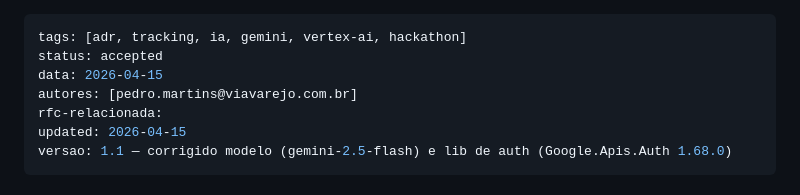
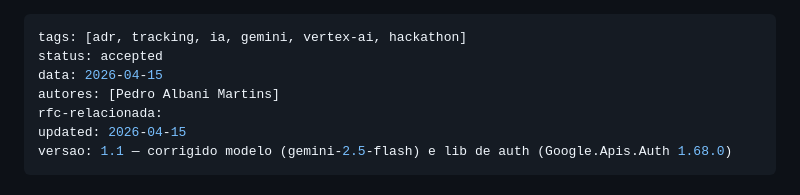
Before and after one commit to pedroalbanicb/tracking-memory-hackathon, a Markdown page: ADR/ADR-005-analise-ia-gemini-vertex-tracking-sku.md, the part around the change. Rendered like a GitHub page.

Commit message:
[TCD-9910] - Padroniza autor da ADR-005

```diff
--- a/ADR/ADR-005-analise-ia-gemini-vertex-tracking-sku.md
+++ b/ADR/ADR-005-analise-ia-gemini-vertex-tracking-sku.md
@@ -2,7 +2,7 @@
 tags: [adr, tracking, ia, gemini, vertex-ai, hackathon]
 status: accepted
 data: 2026-04-15
-autores: [pedro.martins@viavarejo.com.br]
+autores: [Pedro Albani Martins]
 rfc-relacionada:
 updated: 2026-04-15
 versao: 1.1 — corrigido modelo (gemini-2.5-flash) e lib de auth (Google.Apis.Auth 1.68.0)
```
